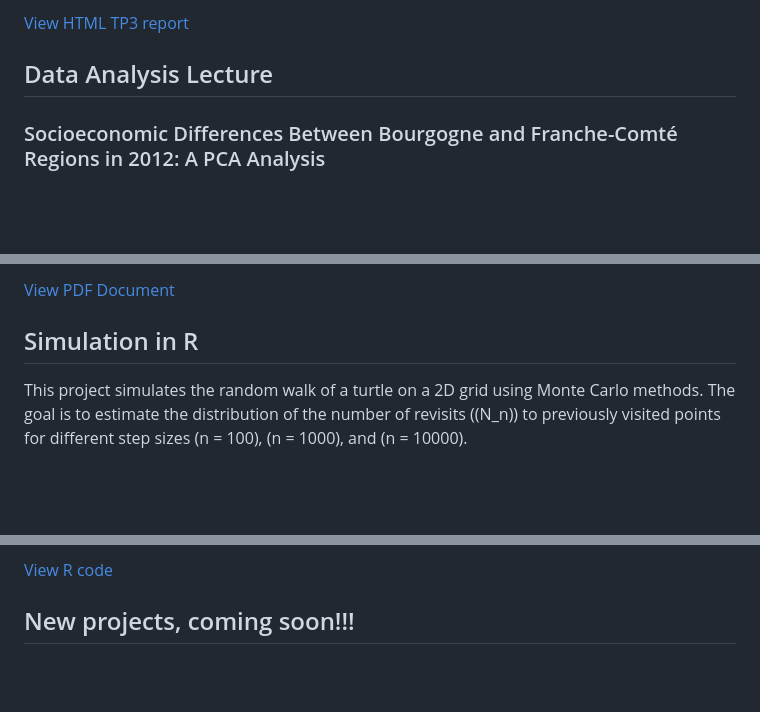
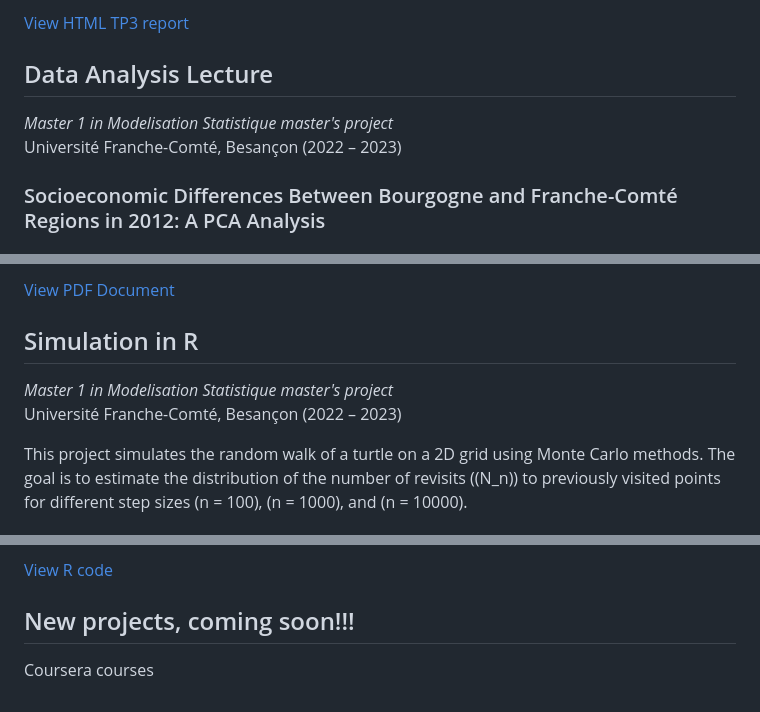
Before and after one commit to andrea072693/Andrea_Vanessa_Hurtado_Quiceno_DataLab.github.io, a Markdown page: README.md, 3 parts joined by grey strips. Drawn GitHub-style; blank space fills up the shorter version.

```diff
--- a/README.md
+++ b/README.md
@@ -156,6 +160,8 @@ This project focused on building and validating multiple **linear regression mod
 [View HTML TP3 report](TP3/TP3HURTADOAndrea.html)
 
 ## Data Analysis Lecture
+*Master 1 in Modelisation Statistique master's project*
+Université Franche-Comté, Besançon (2022 – 2023)
 
 ### Socioeconomic Differences Between Bourgogne and Franche-Comté Regions in 2012: A PCA Analysis
 
@@ -236,6 +242,8 @@ This project demonstrates the application of Singular Value Decomposition (SVD)
 
 
 ## Simulation in R
+*Master 1 in Modelisation Statistique master's project*
+Université Franche-Comté, Besançon (2022 – 2023)
 
 This project simulates the random walk of a turtle on a 2D grid using Monte Carlo methods. The goal is to estimate the distribution of the number of revisits (\(N_n\)) to previously visited points for different step sizes \(n = 100\), \(n = 1000\), and \(n = 10000\).
 
@@ -293,3 +307,4 @@ This project analyzes simulated data using statistical methods. The goal is to e
 
 
 ## New projects, coming soon!!!
+Coursera courses
```
Also changed, not shown: other parts of README.md (+13 -3 lines).
